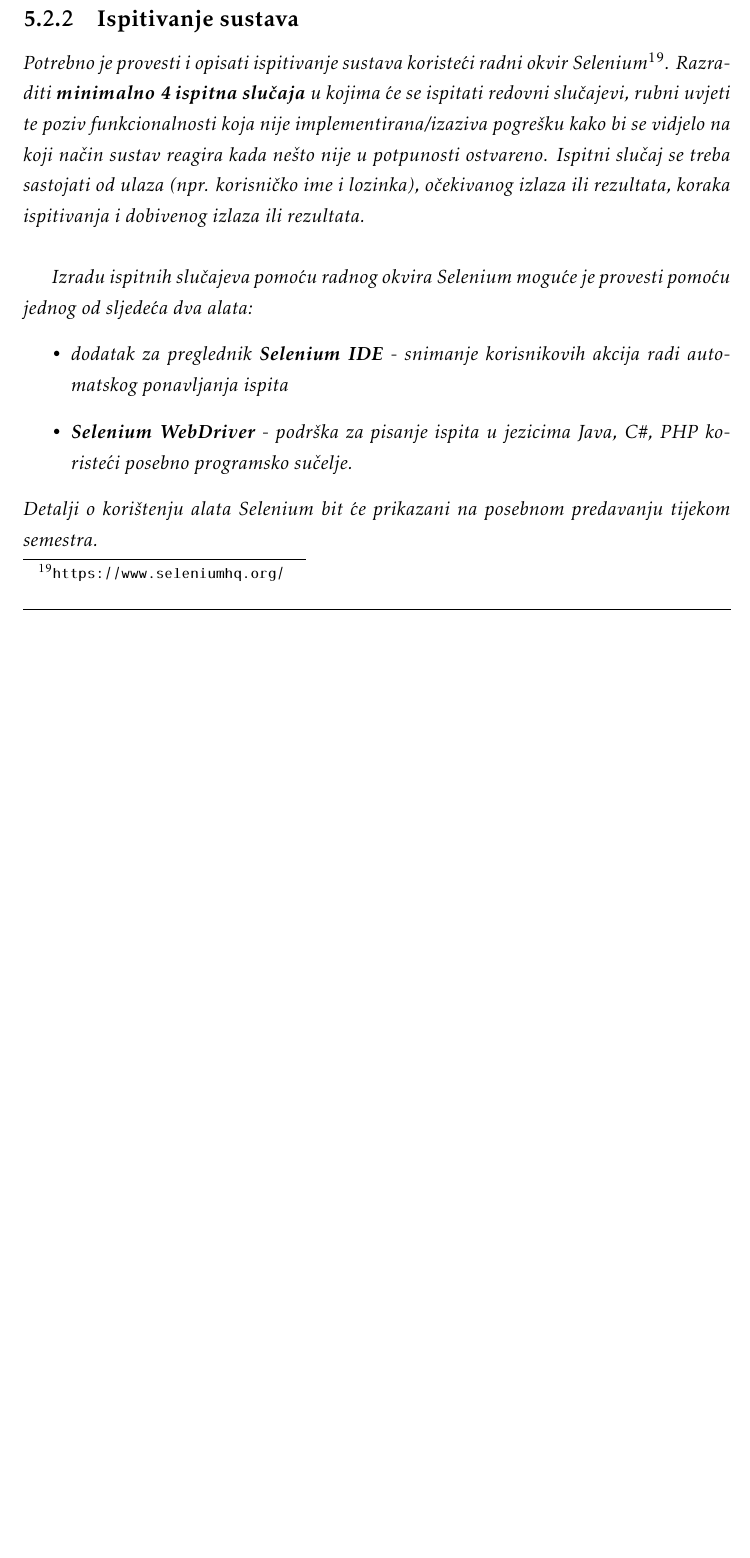
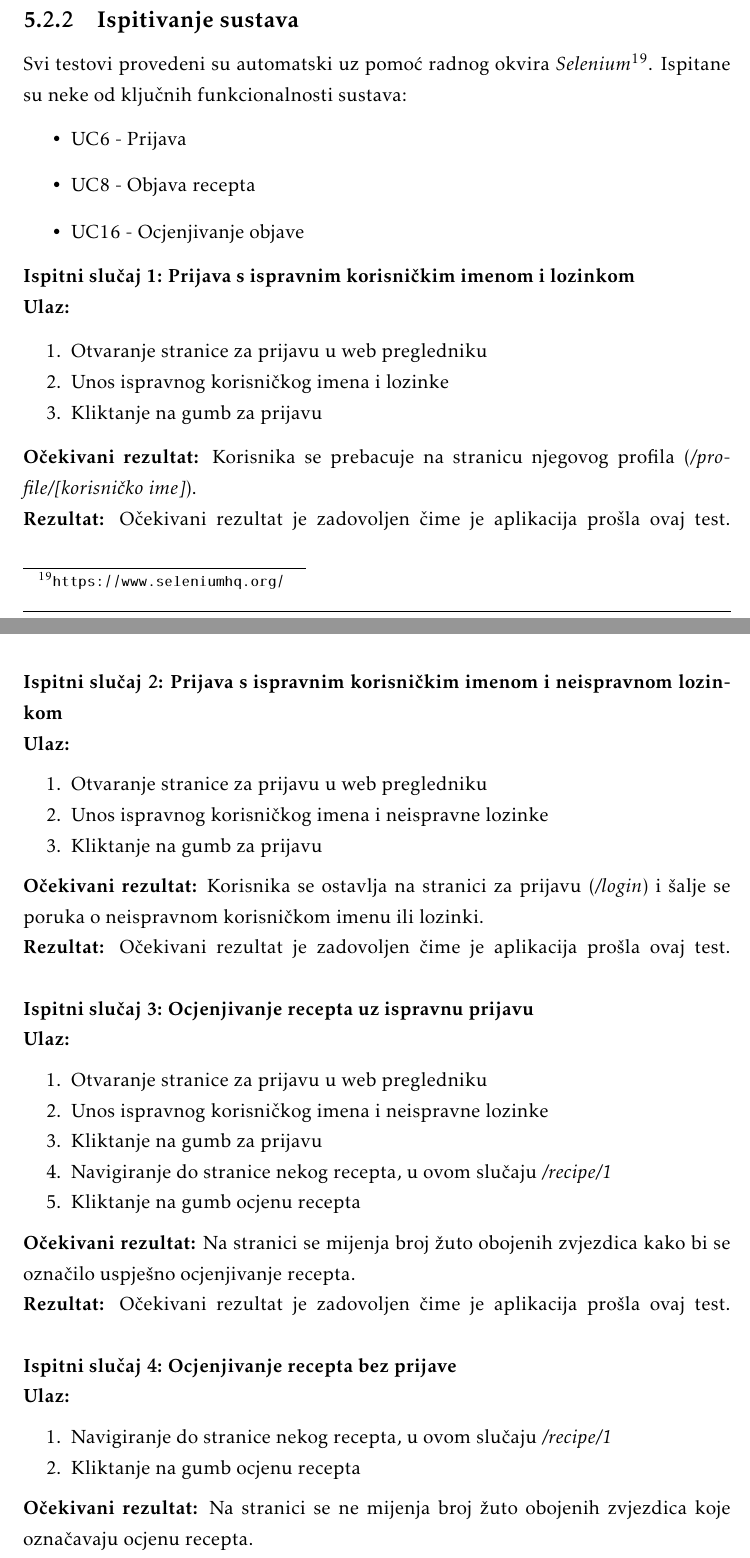
Before and after one commit to Eloise-Habek/undercooked, a LaTeX document (Dokumentacija/PROGI_2023_Undercooked.tex, which reads Dokumentacija/Implementacija.tex): part of page 46 of 58 before the commit and two parts of pages 46 and 47 of 60 after it, the two joined at a grey line, cut so that both start at the same text, the shorter picture padded with empty space. Compiled offline with pdfLaTeX.

Commit message:
Dodano ispitivanje sustava

```diff
--- a/Dokumentacija/Implementacija.tex
+++ b/Dokumentacija/Implementacija.tex
@@ -26,12 +26,65 @@
 
 			\subsection{Ispitivanje sustava}
 
-			 \textit{Potrebno je provesti i opisati ispitivanje sustava koristeći radni okvir Selenium\footnote{\url{https://www.seleniumhq.org/}}. Razraditi \textbf{minimalno 4 ispitna slučaja} u kojima će se ispitati redovni slučajevi, rubni uvjeti te poziv funkcionalnosti koja nije implementirana/izaziva pogrešku kako bi se vidjelo na koji način sustav reagira kada nešto nije u potpunosti ostvareno. Ispitni slučaj se treba sastojati od ulaza (npr. korisničko ime i lozinka), očekivanog izlaza ili rezultata, koraka ispitivanja i dobivenog izlaza ili rezultata.\\ }
+			% \textit{Potrebno je provesti i opisati ispitivanje sustava koristeći radni okvir Selenium\footnote{\url{https://www.seleniumhq.org/}}. Razraditi \textbf{minimalno 4 ispitna slučaja} u kojima će se ispitati redovni slučajevi, rubni uvjeti te poziv funkcionalnosti koja nije implementirana/izaziva pogrešku kako bi se vidjelo na koji način sustav reagira kada nešto nije u potpunosti ostvareno. Ispitni slučaj se treba sastojati od ulaza (npr. korisničko ime i lozinka), očekivanog izlaza ili rezultata, koraka ispitivanja i dobivenog izlaza ili rezultata.\\ }
 
-			 \textit{Izradu ispitnih slučajeva pomoću radnog okvira Selenium moguće je provesti pomoću jednog od sljedeća dva alata:}
-			 \begin{itemize}
-			 	\item \textit{dodatak za preglednik \textbf{Selenium IDE} - snimanje korisnikovih akcija radi automatskog ponavljanja ispita	}
-			 	\item \textit{\textbf{Selenium WebDriver} - podrška za pisanje ispita u jezicima Java, C\#, PHP koristeći posebno programsko sučelje.}
-			 \end{itemize}
-		 	\textit{Detalji o korištenju alata Selenium bit će prikazani na posebnom predavanju tijekom semestra.}
+			 %\textit{Izradu ispitnih slučajeva pomoću radnog okvira Selenium moguće je provesti pomoću jednog od sljedeća dva alata:}
+			 %\begin{itemize}
+			 	%\item \textit{dodatak za preglednik \textbf{Selenium IDE} - snimanje korisnikovih akcija radi automatskog ponavljanja ispita	}
+			 	%\item \textit{\textbf{Selenium WebDriver} - podrška za pisanje ispita u jezicima Java, C\#, PHP koristeći posebno programsko sučelje.}
+			 %\end{itemize}
+		 	%\textit{Detalji o korištenju alata Selenium bit će prikazani na posebnom predavanju tijekom semestra.}
 
+		 	Svi testovi provedeni su automatski uz pomoć radnog okvira \href{https://www.seleniumhq.org}{\textit{Selenium}\footnote{\url{https://www.seleniumhq.org/}}}. Ispitane su neke od ključnih funkcionalnosti sustava:
+		 	\begin{itemize}
+		 		\item UC6 - Prijava
+		 		\item UC8 - Objava recepta
+		 		\item UC16 - Ocjenjivanje objave
+		 	\end{itemize}
+
+		 	\noindent\textbf{Ispitni slučaj 1: Prijava s ispravnim korisničkim imenom i lozinkom}
+
+			\noindent\textbf{Ulaz:}
+			\begin{packed_enum}
+				\item Otvaranje stranice za prijavu u web pregledniku
+				\item Unos ispravnog korisničkog imena i lozinke
+				\item Kliktanje na gumb za prijavu
+			\end{packed_enum}
+			\textbf{Očekivani rezultat:} Korisnika se prebacuje na stranicu njegovog profila (\textit{/profile/[korisničko ime]}).
+
+			\noindent\textbf{Rezultat:} Očekivani rezultat je zadovoljen čime je aplikacija prošla ovaj test.\linebreak
+
+			\noindent\textbf{Ispitni slučaj 2: Prijava s ispravnim korisničkim imenom i neispravnom lozinkom}
+
+			\noindent\textbf{Ulaz:}
+			\begin{packed_enum}
+				\item Otvaranje stranice za prijavu u web pregledniku
+				\item Unos ispravnog korisničkog imena i neispravne lozinke
+				\item Kliktanje na gumb za prijavu
+			\end{packed_enum}
+			\textbf{Očekivani rezultat:} Korisnika se ostavlja na stranici za prijavu (\textit{/login}) i šalje se poruka o neispravnom korisničkom imenu ili lozinki.
+
+			\noindent\textbf{Rezultat:} Očekivani rezultat je zadovoljen čime je aplikacija prošla ovaj test.\linebreak
+
+			\noindent\textbf{Ispitni slučaj 3: Ocjenjivanje recepta uz ispravnu prijavu}
+
+			\noindent\textbf{Ulaz:}
+			\begin{packed_enum}
+				\item Otvaranje stranice za prijavu u web pregledniku
+				\item Unos ispravnog korisničkog imena i neispravne lozinke
+				\item Kliktanje na gumb za prijavu
+				\item Navigiranje do stranice nekog recepta, u ovom slučaju \textit{/recipe/1}
+				\item Kliktanje na gumb ocjenu recepta
+			\end{packed_enum}
+			\textbf{Očekivani rezultat:} Na stranici se mijenja broj žuto obojenih zvjezdica kako bi se označilo uspješno ocjenjivanje recepta.
+
+			\noindent\textbf{Rezultat:} Očekivani rezultat je zadovoljen čime je aplikacija prošla ovaj test.\linebreak
+
+			\noindent\textbf{Ispitni slučaj 4: Ocjenjivanje recepta bez prijave}
+
+			\noindent\textbf{Ulaz:}
+			\begin{packed_enum}
+				\item Navigiranje do stranice nekog recepta, u ovom slučaju \textit{/recipe/1}
+				\item Kliktanje na gumb ocjenu recepta
+			\end{packed_enum}
+			\textbf{Očekivani rezultat:} Na stranici se ne mijenja broj žuto obojenih zvjezdica koje označavaju ocjenu recepta.
@@ -37,0 +99 @@
+				\item Unos ispravnog korisničkog imena i neispravne lozinke
```
Also changed, not shown: Dokumentacija/Implementacija.tex (31 more changed lines).
